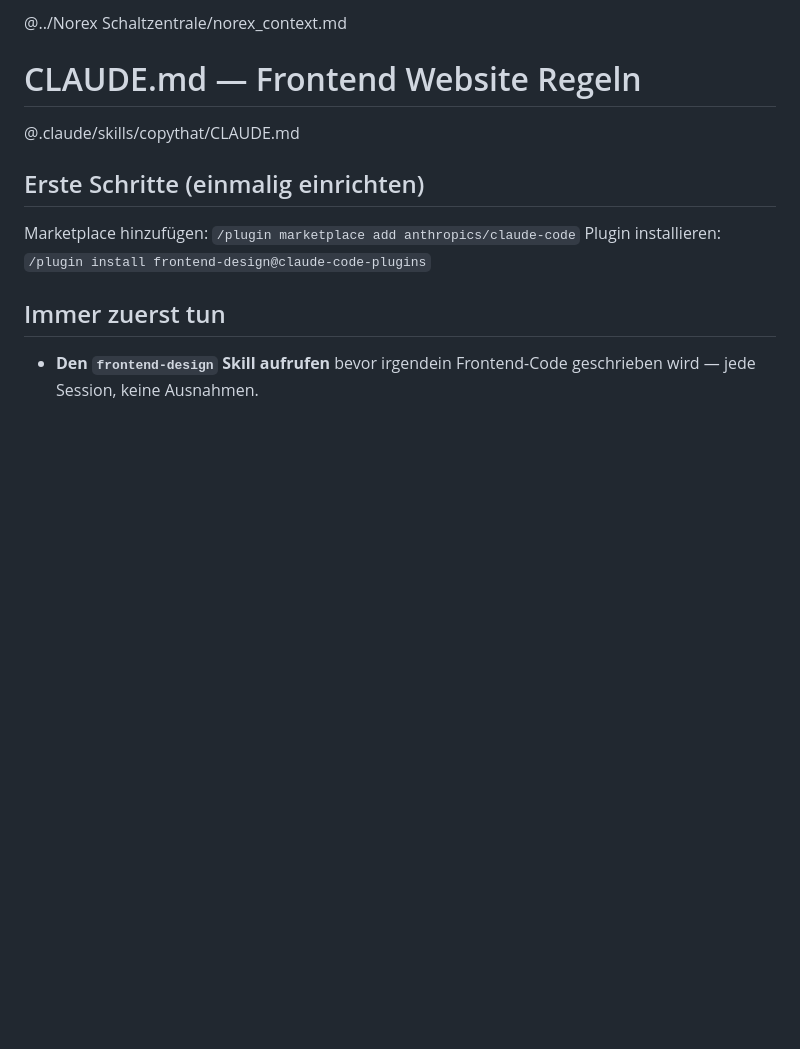
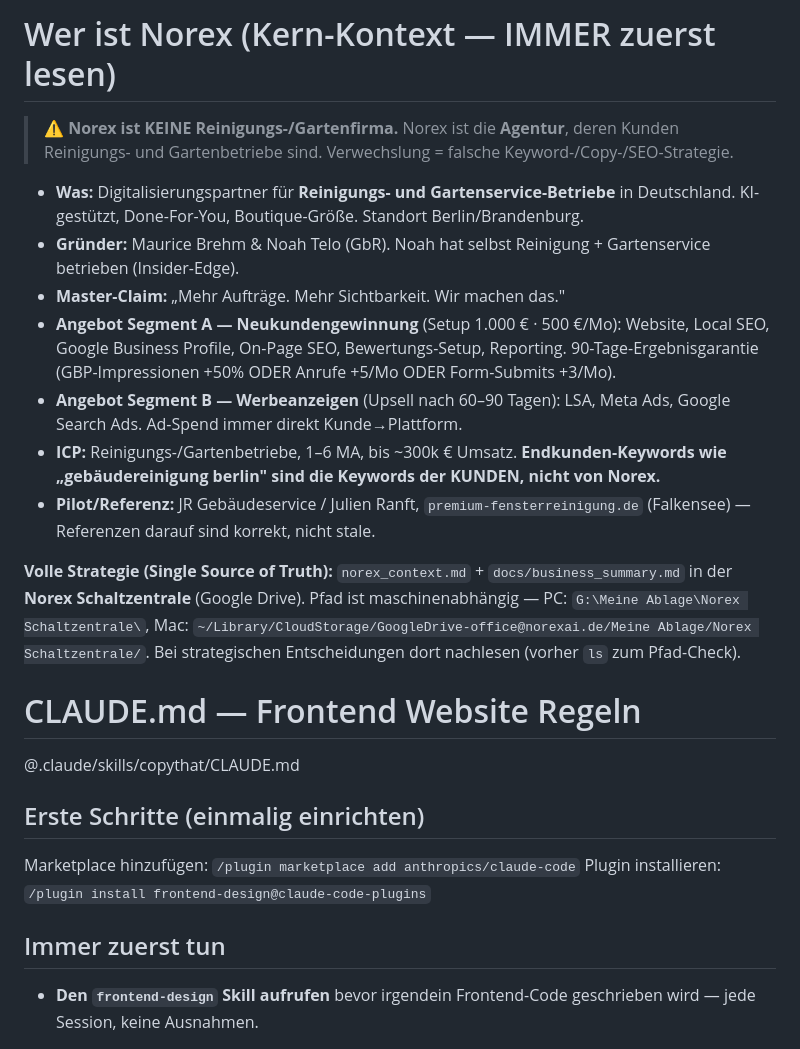
Before and after one commit to Norex-Digital/norex-website, a Markdown page: CLAUDE.md, the part around the change. Drawn GitHub-style; blank space fills up the shorter version.

Commit message:
auto-save (norex-sync)

```diff
--- a/CLAUDE.md
+++ b/CLAUDE.md
@@ -1,4 +1,16 @@
-@../Norex Schaltzentrale/norex_context.md
+# Wer ist Norex (Kern-Kontext — IMMER zuerst lesen)
+
+> ⚠️ **Norex ist KEINE Reinigungs-/Gartenfirma.** Norex ist die **Agentur**, deren Kunden Reinigungs- und Gartenbetriebe sind. Verwechslung = falsche Keyword-/Copy-/SEO-Strategie.
+
+- **Was:** Digitalisierungspartner für **Reinigungs- und Gartenservice-Betriebe** in Deutschland. KI-gestützt, Done-For-You, Boutique-Größe. Standort Berlin/Brandenburg.
+- **Gründer:** Maurice Brehm & Noah Telo (GbR). Noah hat selbst Reinigung + Gartenservice betrieben (Insider-Edge).
+- **Master-Claim:** „Mehr Aufträge. Mehr Sichtbarkeit. Wir machen das."
+- **Angebot Segment A — Neukundengewinnung** (Setup 1.000 € · 500 €/Mo): Website, Local SEO, Google Business Profile, On-Page SEO, Bewertungs-Setup, Reporting. 90-Tage-Ergebnisgarantie (GBP-Impressionen +50% ODER Anrufe +5/Mo ODER Form-Submits +3/Mo).
+- **Angebot Segment B — Werbeanzeigen** (Upsell nach 60–90 Tagen): LSA, Meta Ads, Google Search Ads. Ad-Spend immer direkt Kunde→Plattform.
+- **ICP:** Reinigungs-/Gartenbetriebe, 1–6 MA, bis ~300k € Umsatz. **Endkunden-Keywords wie „gebäudereinigung berlin" sind die Keywords der KUNDEN, nicht von Norex.**
+- **Pilot/Referenz:** JR Gebäudeservice / Julien Ranft, `premium-fensterreinigung.de` (Falkensee) — Referenzen darauf sind korrekt, nicht stale.
+
+**Volle Strategie (Single Source of Truth):** `norex_context.md` + `docs/business_summary.md` in der **Norex Schaltzentrale** (Google Drive). Pfad ist maschinenabhängig — PC: `G:\Meine Ablage\Norex Schaltzentrale\`, Mac: `~/Library/CloudStorage/GoogleDrive-office@norexai.de/Meine Ablage/Norex Schaltzentrale/`. Bei strategischen Entscheidungen dort nachlesen (vorher `ls` zum Pfad-Check).
 
 # CLAUDE.md — Frontend Website Regeln
 
```
